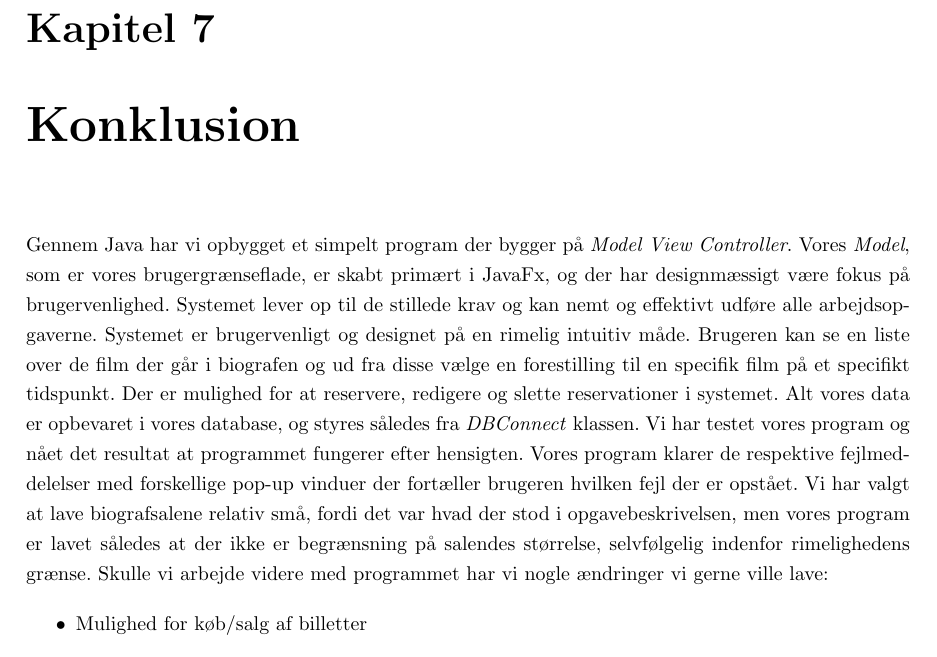
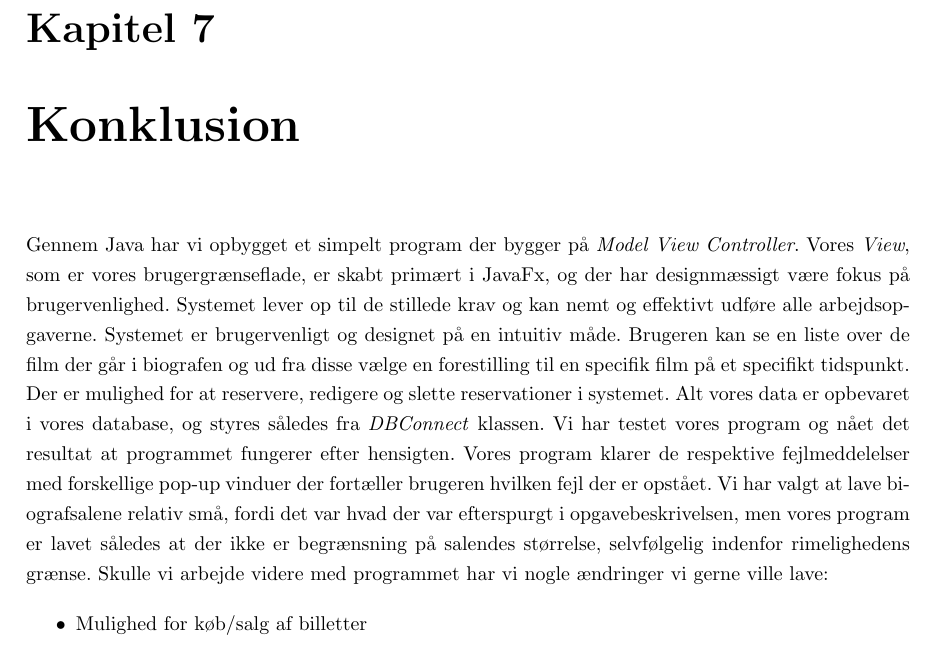
Before and after one commit to engelthilo/Cirque, a LaTeX document (Rapport/Rapport.tex): part of page 19 of 30, cut so that both start at the same text. Compiled offline with pdfLaTeX.

Commit message:
rettelse

```diff
--- a/Rapport/Rapport.tex
+++ b/Rapport/Rapport.tex
@@ -323,8 +323,8 @@ Vores system gør brug af en- og to-dimensionelle arrays, når vores sæder skal
 Arbejdet med projektet er gået meget godt. Vi startede med at diskutere hvordan programmet skulle opbygges rent grafisk og hvordan det skulle repræsenteres i tabeller. Da vi fandt enighed om at fornuftigt design gik vi i gang med at udvikle det. Vi delte projektet op, således to personer stod for kodning af selve systemet og en person stod for at teste systemet og dets metoder. Vi har løbende set tilbage på arbejdsprocessen og vi har optimeret den oprindelige idé, hvis vi er kommet på mere effektive metoder eller designmæssige forbedringer. Til at sætte databasen op har vi brugt phpMyAdmin [\cite{myAdmin}] og MySQL [\cite{javaF}], som muliggør grafisk opsætning af tabeller og visuel datamanipulation såsom at indsætte, redigere og slette rækker og tabeller.
 
 \chapter{Konklusion}
-Gennem Java har vi opbygget et simpelt program der bygger på \emph{Model View Controller}. Vores \emph{Model}, som er vores brugergrænseflade, er skabt primært i JavaFx, og der har designmæssigt være fokus på brugervenlighed.
-Systemet lever op til de stillede krav og kan nemt og effektivt udføre alle arbejdsopgaverne. Systemet er brugervenligt og designet på en rimelig intuitiv måde. Brugeren kan se en liste over de film der går i biografen og ud fra disse vælge en forestilling til en specifik film på et specifikt tidspunkt. Der er mulighed for at reservere, redigere og slette reservationer i systemet. Alt vores data er opbevaret i vores database, og styres således fra \emph{DBConnect} klassen. Vi har testet vores program og nået det resultat at programmet fungerer efter hensigten. Vores program klarer de respektive fejlmeddelelser med forskellige pop-up vinduer der fortæller brugeren hvilken fejl der er opstået. Vi har valgt at lave biografsalene relativ små, fordi det var hvad der stod i opgavebeskrivelsen, men vores program er lavet således at der ikke er begrænsning på salendes størrelse, selvfølgelig indenfor rimelighedens grænse. Skulle vi arbejde videre med programmet har vi nogle ændringer vi gerne ville lave:
+Gennem Java har vi opbygget et simpelt program der bygger på \emph{Model View Controller}. Vores \emph{View}, som er vores brugergrænseflade, er skabt primært i JavaFx, og der har designmæssigt være fokus på brugervenlighed.
+Systemet lever op til de stillede krav og kan nemt og effektivt udføre alle arbejdsopgaverne. Systemet er brugervenligt og designet på en intuitiv måde. Brugeren kan se en liste over de film der går i biografen og ud fra disse vælge en forestilling til en specifik film på et specifikt tidspunkt. Der er mulighed for at reservere, redigere og slette reservationer i systemet. Alt vores data er opbevaret i vores database, og styres således fra \emph{DBConnect} klassen. Vi har testet vores program og nået det resultat at programmet fungerer efter hensigten. Vores program klarer de respektive fejlmeddelelser med forskellige pop-up vinduer der fortæller brugeren hvilken fejl der er opstået. Vi har valgt at lave biografsalene relativ små, fordi det var hvad der var efterspurgt i opgavebeskrivelsen, men vores program er lavet således at der ikke er begrænsning på salendes størrelse, selvfølgelig indenfor rimelighedens grænse. Skulle vi arbejde videre med programmet har vi nogle ændringer vi gerne ville lave:
 
 \begin{itemize}
 \item Mulighed for køb/salg af billetter
```
Also changed, not shown: 1 other file.
